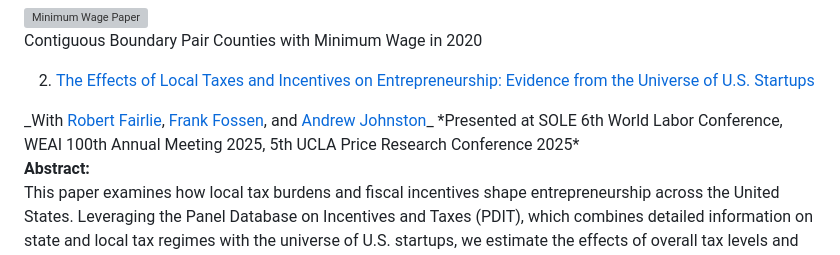
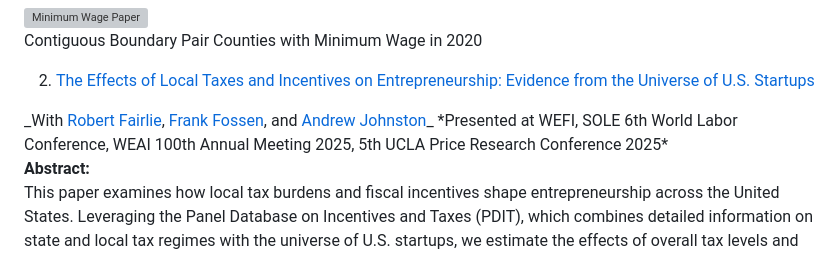
Before and after one commit to KerrLyu/KerrLyu.github.io, a Markdown page: content/research/_index.md, the part around the change. Rendered like a GitHub page; grey boxes are pictures that could not be loaded.

Commit message:
research

```diff
--- a/content/research/_index.md
+++ b/content/research/_index.md
@@ -63,7 +63,7 @@ _With <a href="https://rfairlie.sites.luskin.ucla.edu/">Robert Fairlie</a>,
 and <a href="https://sites.google.com/site/andrewjohnstoneconomics/">Andrew Johnston</a>_
 </span>
 <span style="font-size: 0.9em;">
-*Presented at SOLE 6th World Labor Conference, WEAI 100th Annual Meeting 2025, 5th UCLA Price Research Conference 2025*
+*Presented at WEFI, SOLE 6th World Labor Conference, WEAI 100th Annual Meeting 2025, 5th UCLA Price Research Conference 2025*
 </span>
 
 <div class="responsive-grid" style="display: grid; grid-template-columns: 1fr 450px; gap: 20px; align-items: start; margin-top: 10px;">
```
